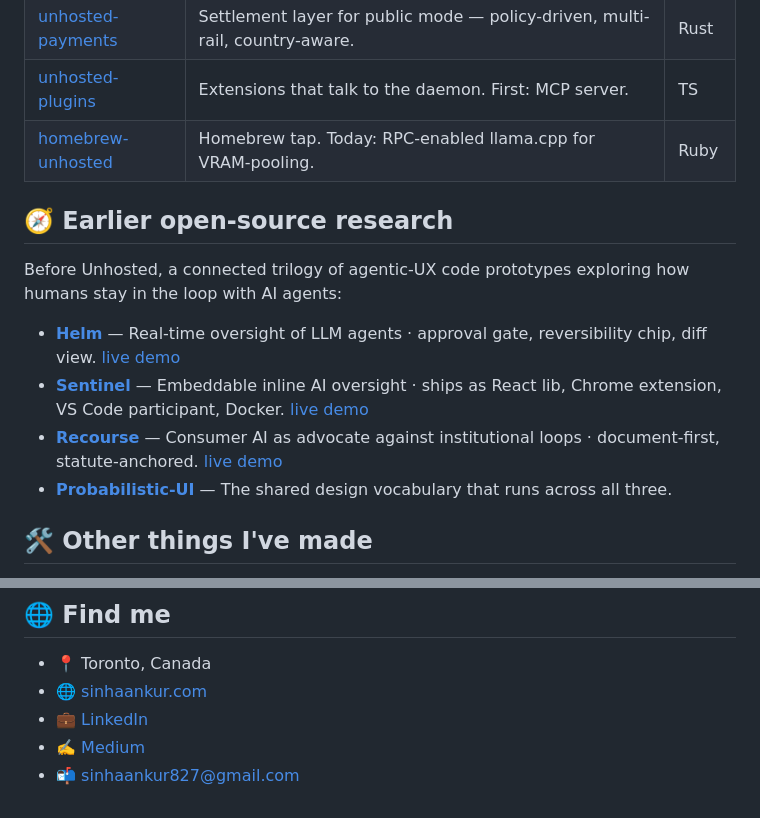
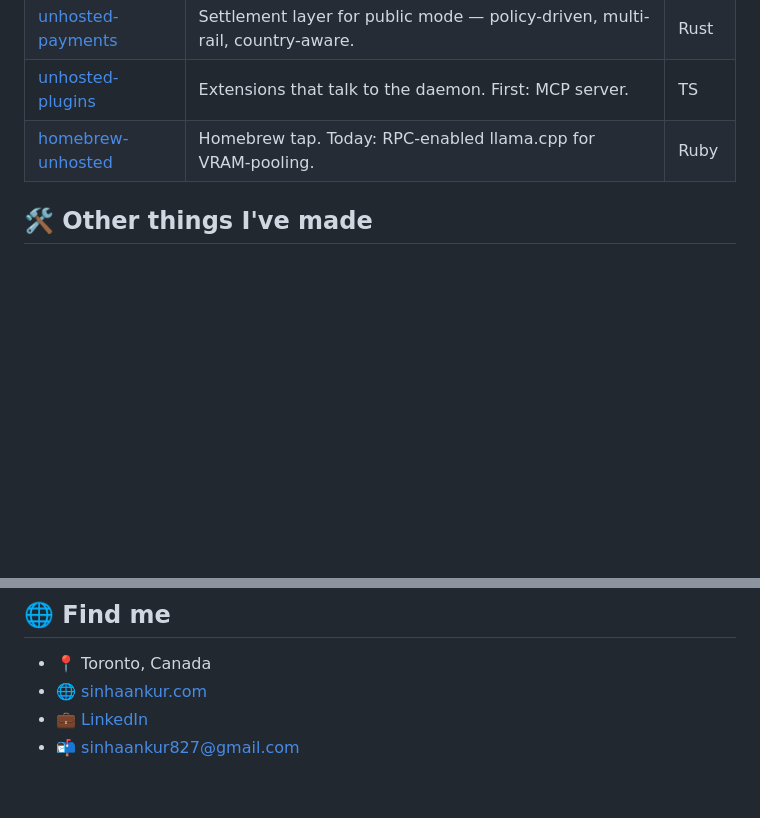
Before and after one commit to sinhaankur/sinhaankur, a Markdown page: README.md, 2 parts joined by grey strips. GitHub-like rendering; blank space fills up the shorter version.

Commit message:
README: drop the Helm/Sentinel/Recourse trilogy section + Medium link
Remove the 'Earlier open-source research' trilogy (not worth featuring) and the
Medium link — writing now lives on the blog at sinhaankur.com.

```diff
--- a/README.md
+++ b/README.md
@@ -44,15 +44,6 @@ The first two are free forever. The third is the safety net. You can use Unhoste
 | [unhosted-plugins](https://github.com/unhosted-ai/unhosted-plugins) | Extensions that talk to the daemon. First: MCP server. | TS |
 | [homebrew-unhosted](https://github.com/unhosted-ai/homebrew-unhosted) | Homebrew tap. Today: RPC-enabled llama.cpp for VRAM-pooling. | Ruby |
 
-## 🧭 Earlier open-source research
-
-Before Unhosted, a connected trilogy of agentic-UX code prototypes exploring how humans stay in the loop with AI agents:
-
-- **[Helm](https://github.com/sinhaankur/Helm)** — Real-time oversight of LLM agents · approval gate, reversibility chip, diff view. [live demo](https://sinhaankur.github.io/Helm/)
-- **[Sentinel](https://github.com/sinhaankur/Human-in-the-Loop)** — Embeddable inline AI oversight · ships as React lib, Chrome extension, VS Code participant, Docker. [live demo](https://sinhaankur.github.io/Human-in-the-Loop/)
-- **[Recourse](https://github.com/sinhaankur/Recourse)** — Consumer AI as advocate against institutional loops · document-first, statute-anchored. [live demo](https://sinhaankur.github.io/Recourse/)
-- **[Probabilistic-UI](https://github.com/sinhaankur/Probabilistic-UI)** — The shared design vocabulary that runs across all three.
-
 ## 🛠 Other things I've made
 
 - **[GovLens](https://github.com/sinhaankur/GovLens)** — Chrome extension overlaying a universal reader on any government portal across 25+ national TLDs
@@ -69,5 +60,4 @@ Principal UX Designer at **Oracle**, OCI Database Tools (DBaaS team) — I own t
 - 📍 Toronto, Canada
 - 🌐 [sinhaankur.com](https://www.sinhaankur.com)
 - 💼 [LinkedIn](https://linkedin.com/in/sinhaankur27)
-- ✍️ [Medium](https://medium.com/@sinhaankur27)
 - 📬 sinhaankur827@gmail.com
```
